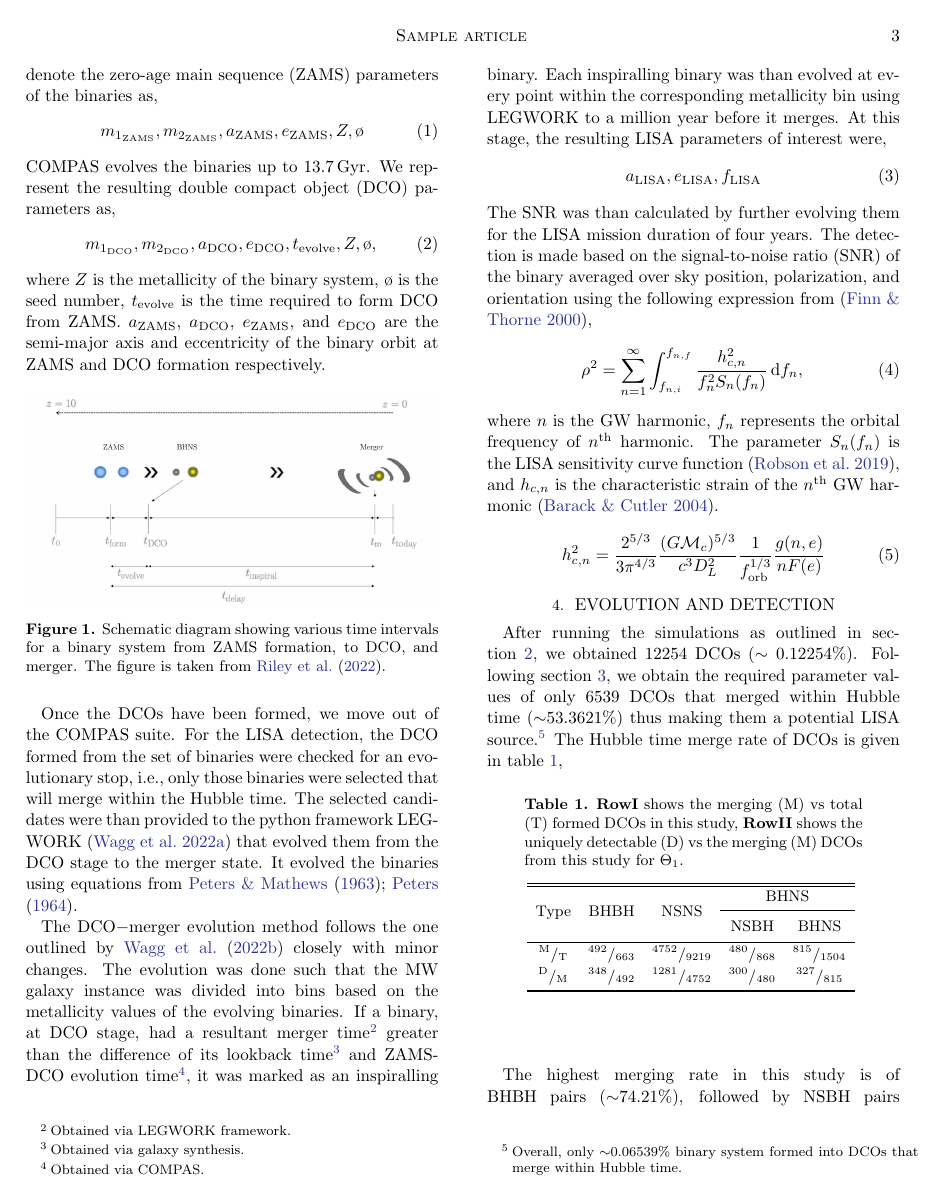
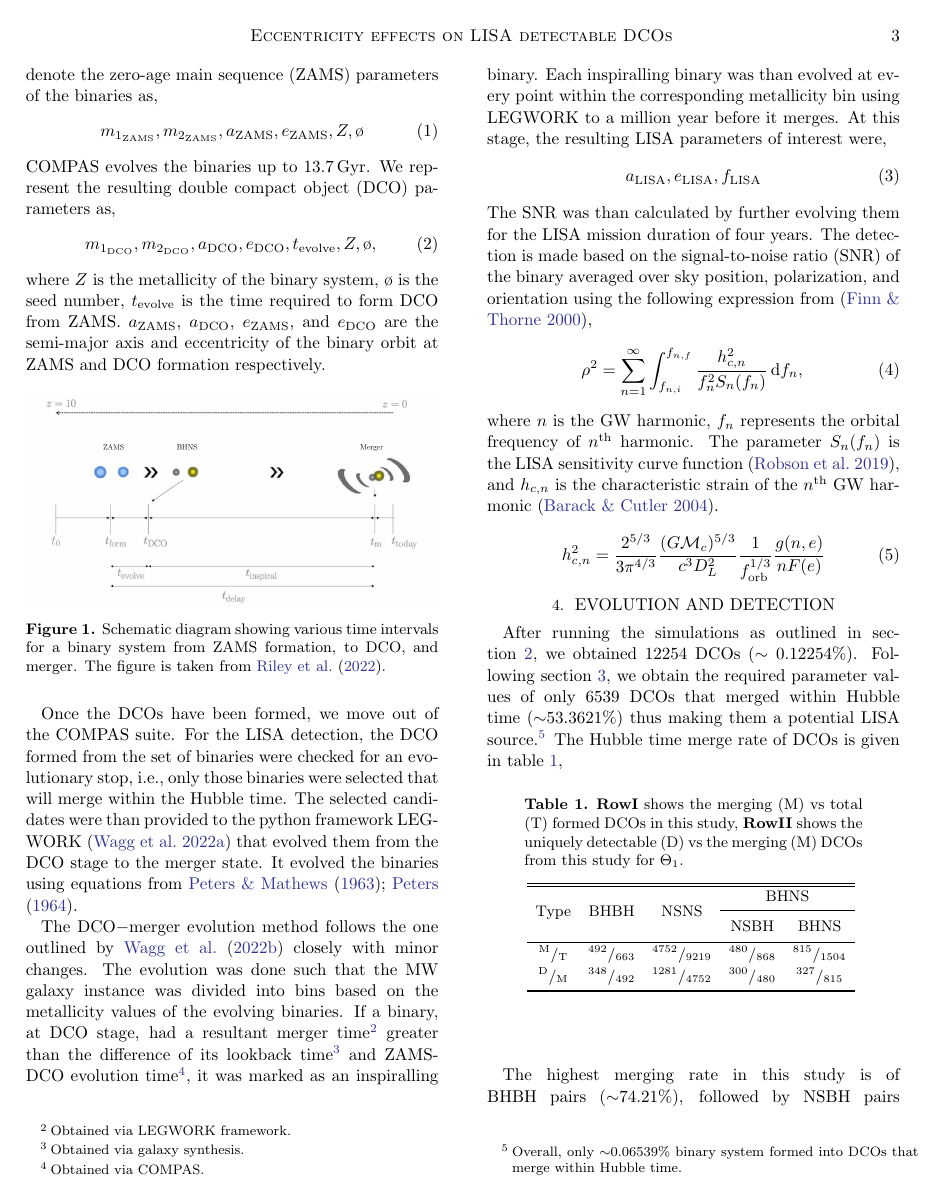
Before and after one commit to Zarnigah123/Lisa-Research-Paper, a LaTeX paper (main_aastex.tex): page 3 of 15. Compiled offline with pdfLaTeX.

Commit message:
[MINOR-19]
* some more modifications

```diff
--- a/main_aastex.tex
+++ b/main_aastex.tex
@@ -44,7 +44,7 @@
 \submitjournal{ApJ}
 
 
-\shorttitle{Sample article}
+\shorttitle{Eccentricity effects on LISA detectable DCOs}
 \shortauthors{Bukhari et al.}
 
 \begin{document}
```
Also changed, not shown: 1 other file.
